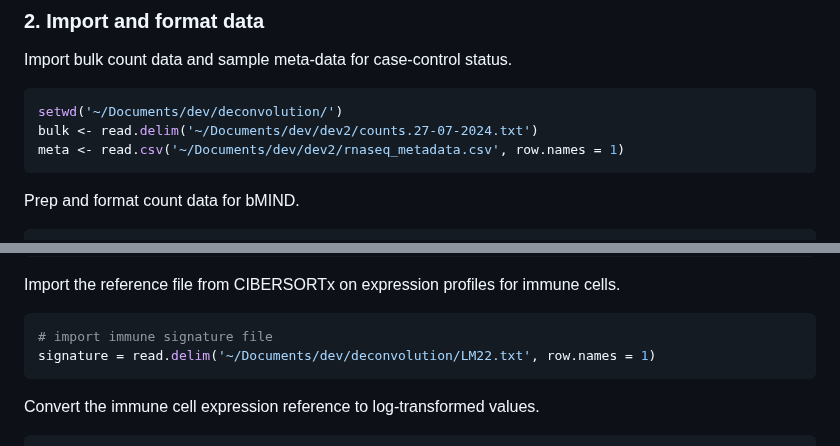
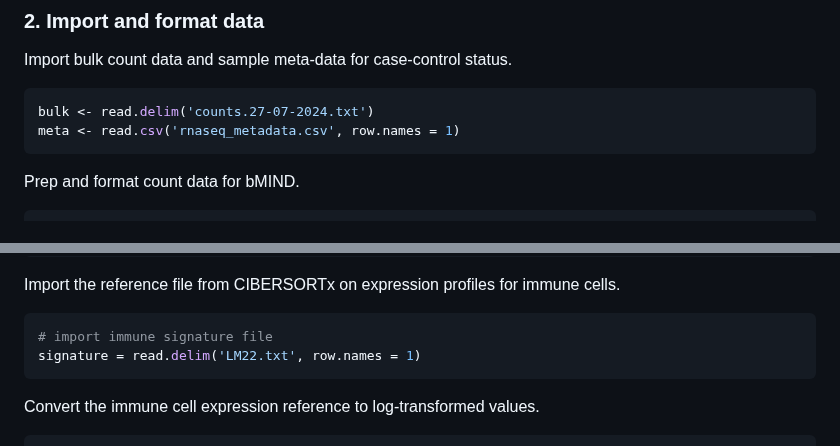
Before and after one commit to shanecrinion/immune, a Markdown page: cellular_deconv/deconv.md, 2 parts joined by grey strips. Drawn GitHub-style.

Commit message:
Update deconv.md
remove hardlinks

````diff
--- a/cellular_deconv/deconv.md
+++ b/cellular_deconv/deconv.md
@@ -32,9 +32,8 @@ library(ggplot2)
 Import bulk count data and sample meta-data for case-control status.
 
 ``` r
-setwd('~/Documents/dev/deconvolution/')
-bulk <- read.delim('~/Documents/dev/dev2/counts.27-07-2024.txt')
-meta <- read.csv('~/Documents/dev/dev2/rnaseq_metadata.csv', row.names = 1)
+bulk <- read.delim('counts.27-07-2024.txt')
+meta <- read.csv('rnaseq_metadata.csv', row.names = 1)
 ```
 
 Prep and format count data for bMIND.
@@ -86,7 +85,7 @@ immune cells.
 
 ``` r
 # import immune signature file
-signature = read.delim('~/Documents/dev/deconvolution/LM22.txt', row.names = 1)
+signature = read.delim('LM22.txt', row.names = 1)
 ```
 
 Convert the immune cell expression reference to log-transformed values.
````
